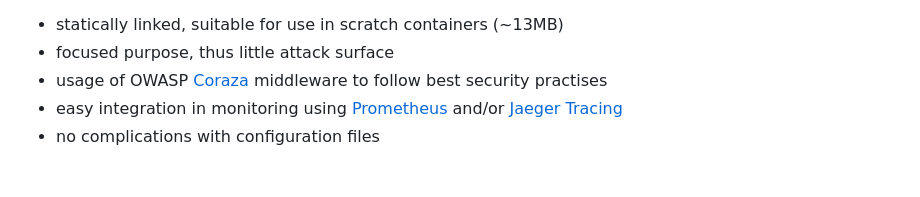
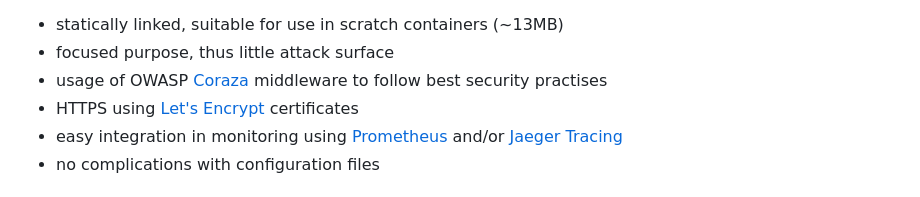
Before and after one commit to AlphaOne1/sonicweb, a Markdown page: README.md, the part around the change. GitHub-like rendering.

Commit message:
Added acme feature to readme.

```diff
--- a/README.md
+++ b/README.md
@@ -11,6 +11,7 @@ Features
 * focused purpose, thus little attack surface
 * usage of OWASP [Coraza](https://github.com/corazawaf/coraza) middleware
   to follow best security practises
+* HTTPS using [Let's Encrypt](https://letsencrypt.org) certificates
 * easy integration in monitoring using [Prometheus](prometheus.io) and/or
   [Jaeger Tracing](jaegertracing.io)
 * no complications with configuration files
```
